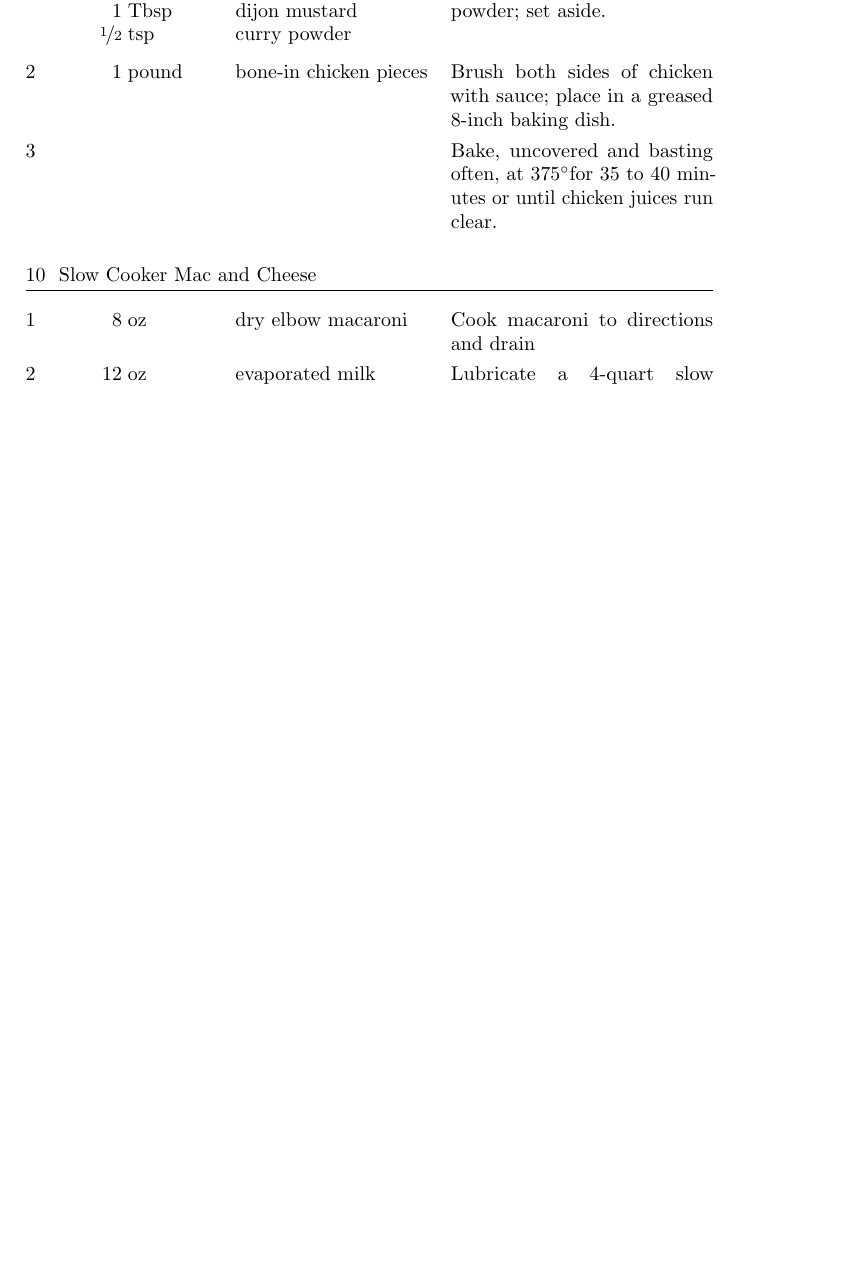
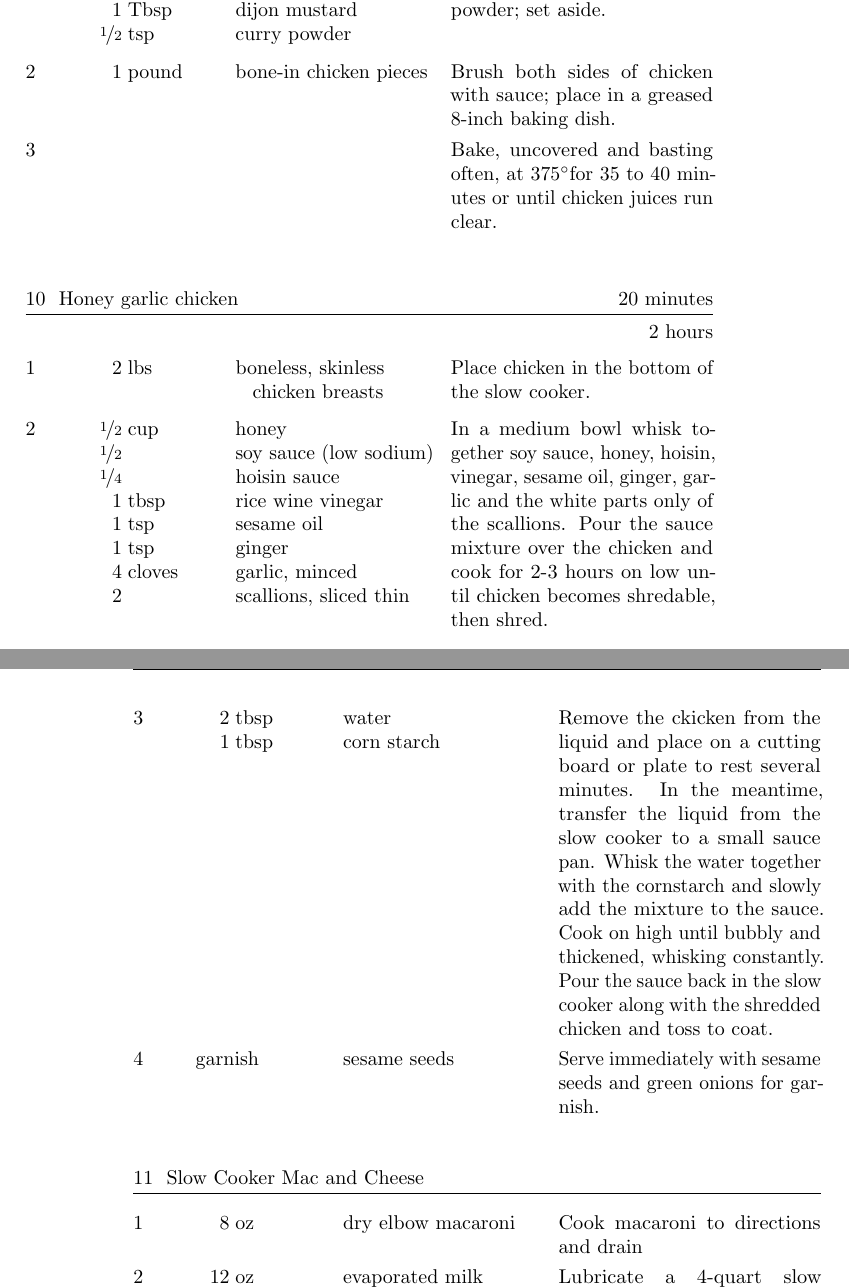
Before and after one commit to cglosser/Cookbook, a LaTeX thesis (cookbook.tex, which reads recipes/honey_garlic_chicken.tex): part of page 9 of 22 before the commit and two parts of pages 9 and 10 of 23 after it, the two joined at a grey line, cut so that both start at the same text, the shorter picture padded with empty space. Compiled offline with pdfLaTeX.

Commit message:
Does this work

```diff
--- a/cookbook.tex
+++ b/cookbook.tex
@@ -4,6 +4,9 @@
 \usepackage{fancyhdr}
 \usepackage{microtype}
 \usepackage{hyperref}
+\usepackage{siunitx}
+
+\DeclareSIUnit\fahrenheit{\degree F}
 
 \pagestyle{fancy}
 
--- /dev/null
+++ b/recipes/honey_garlic_chicken.tex
@@ -0,0 +1,18 @@
+\begin{recipe}{Honey garlic chicken}{20 minutes}{2 hours}
+  \ing[2]{lbs}{boneless, skinless chicken breasts}
+  Place chicken in the bottom of the slow cooker.
+  \ing[\fr12]{cup}{honey}
+  \ing[\fr12]{}{soy sauce (low sodium)}
+  \ing[\fr14]{}{hoisin sauce}
+  \ing[1]{tbsp}{rice wine vinegar}
+  \ing[1]{tsp}{sesame oil}
+  \ing[1]{tsp}{ginger}
+  \ing[4]{cloves}{garlic, minced}
+  \ing[2]{}{scallions, sliced thin}
+  In a medium bowl whisk together soy sauce, honey, hoisin, vinegar, sesame oil, ginger, garlic and the white parts only of the scallions. Pour the sauce mixture over the chicken and cook for 2-3 hours on low until chicken becomes shredable, then shred.
+  \ing[2]{tbsp}{water}
+  \ing[1]{tbsp}{corn starch}
+  Remove the ckicken from the liquid and place on a cutting board or plate to rest several minutes. In the meantime, transfer the liquid from the slow cooker to a small sauce pan. Whisk the water together with the cornstarch and slowly add the mixture to the sauce. Cook on high until bubbly and thickened, whisking constantly. Pour the sauce back in the slow cooker along with the shredded chicken and toss to coat.
+  \ing{garnish}{sesame seeds}
+  Serve immediately with sesame seeds and green onions for garnish.
+\end{recipe}
```
Also changed, not shown: recipes/cheesecake.tex (added, +14 -0 lines), cookbook.tex (2 more changed lines), 2 other files.
